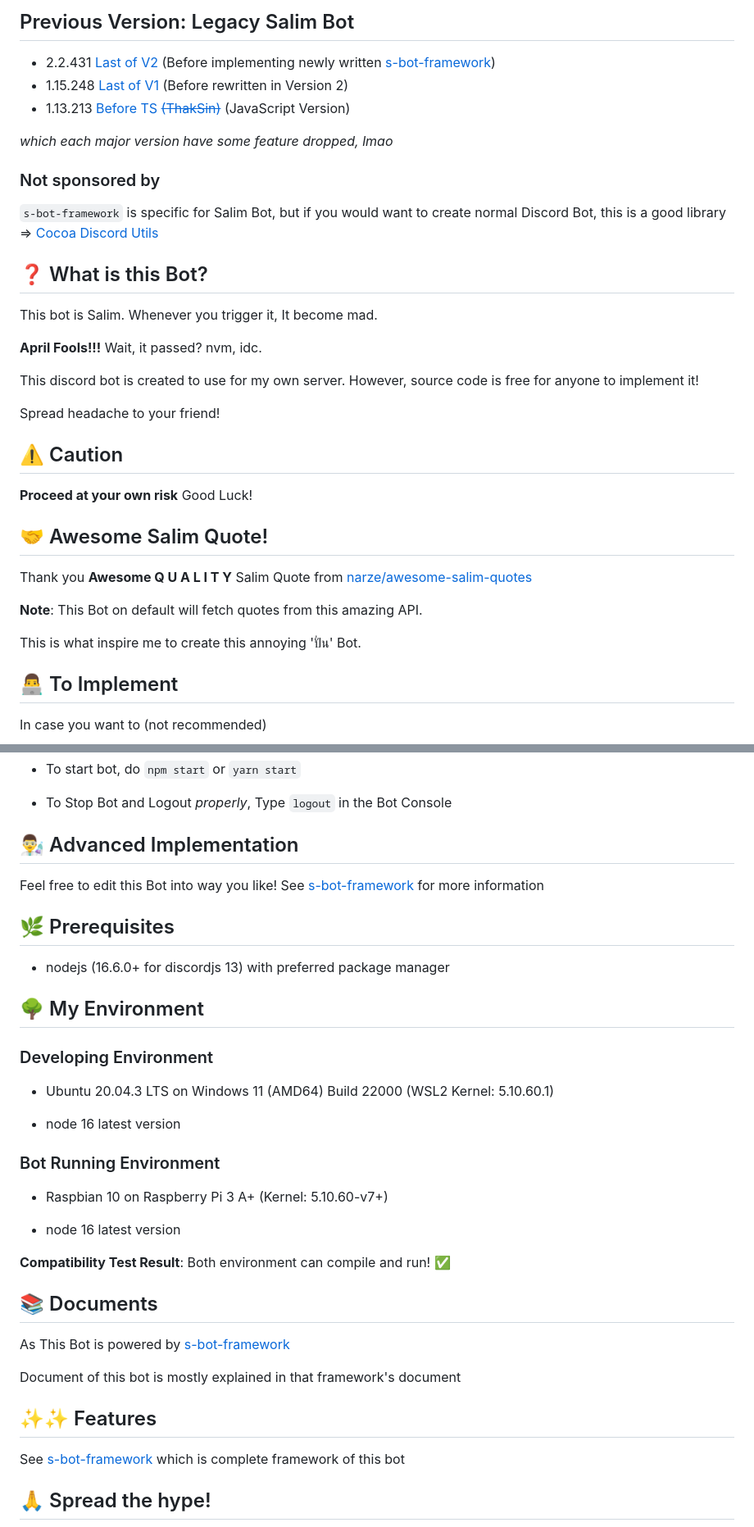
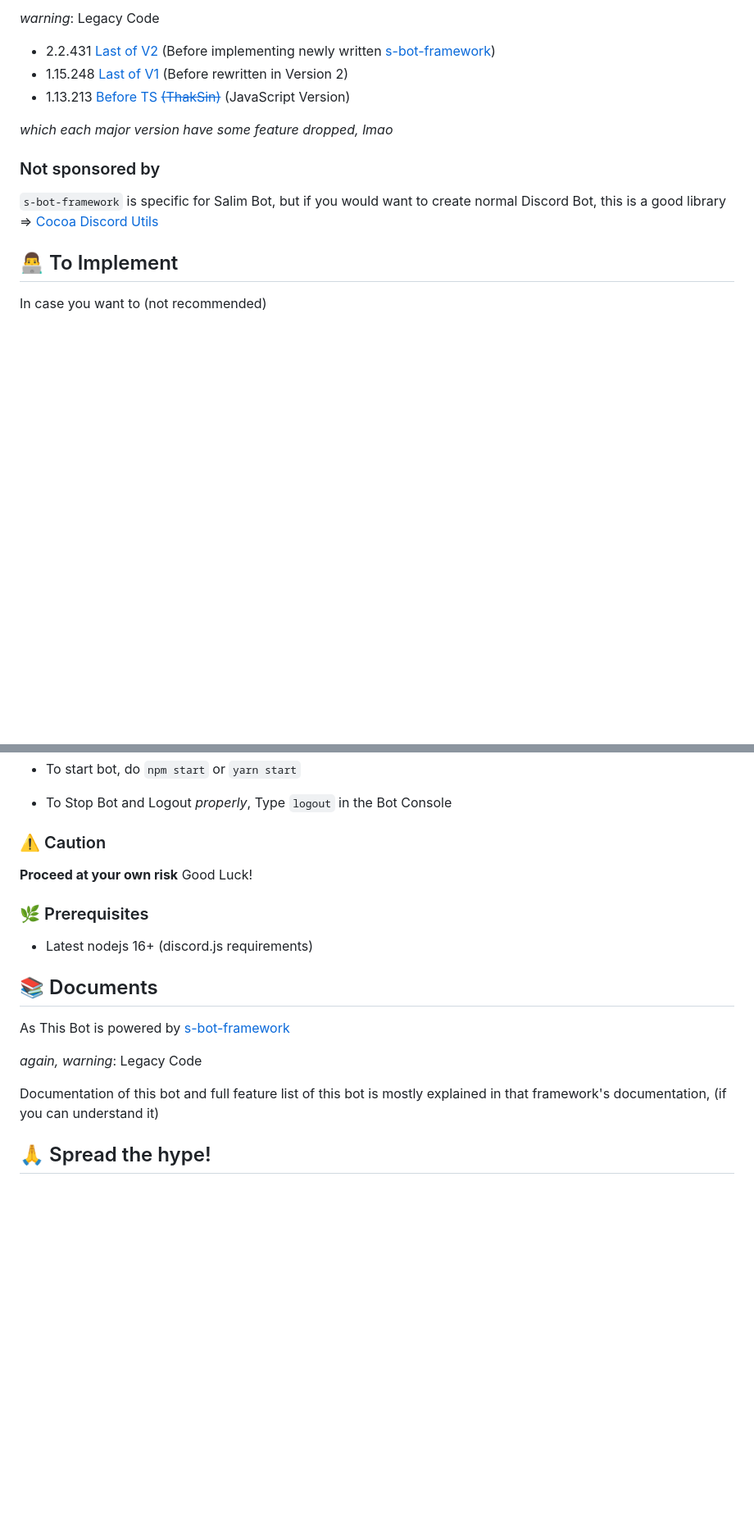
Before and after one commit to leomotors/salim-bot, a Markdown page: README.md, 2 parts joined by grey strips. Shown: that part at 82% size. Rendered like a GitHub page; blank space fills up the shorter version.

```diff
--- a/README.md
+++ b/README.md
@@ -13,5 +40,5 @@ Feel free to implement your own Version of Salim Bot with this package!
 
-## Previous Version: Legacy Salim Bot
+*warning*: Legacy Code
 
 - 2.2.431 [Last of V2](https://github.com/Leomotors/Salim-Bot/tree/52ec1163deec606aaeed0a6cd6968815edd3f94c) (Before implementing newly written [s-bot-framework](https://github.com/Leomotors/s-bot-framework))
 - 1.15.248 [Last of V1](https://github.com/Leomotors/Salim-Bot/releases/tag/1.15.248) (Before rewritten in Version 2)
@@ -24,28 +51,6 @@ Feel free to implement your own Version of Salim Bot with this package!
 `s-bot-framework` is specific for Salim Bot, but if you would want to create
 normal Discord Bot, this is a good library =>
 [Cocoa Discord Utils](https://github.com/Leomotors/cocoa-discord-utils)
-
-## ❓ What is this Bot?
-
-This bot is Salim. Whenever you trigger it, It become mad.
-
-**April Fools!!!** Wait, it passed? nvm, idc.
-
-This discord bot is created to use for my own server. However, source code is free for anyone to implement it!
-
-Spread headache to your friend!
-
-## ⚠️ Caution
-
-**Proceed at your own risk** Good Luck!
-
-## 🤝 Awesome Salim Quote!
-
-Thank you **Awesome Q U A L I T Y** Salim Quote from [narze/awesome-salim-quotes](https://github.com/narze/awesome-salim-quotes)
-
-**Note**: This Bot on default will fetch quotes from this amazing API.
-
-This is what inspire me to create this annoying 'ปั่น' Bot.
 
 ## 👨‍💻 To Implement
 
@@ -64,39 +69,21 @@ and `npm run build` or `yarn build` to build the bot.
 
 - To Stop Bot and Logout _properly_, Type `logout` in the Bot Console
 
-## 👨‍🔬 Advanced Implementation
+### ⚠️ Caution
 
-Feel free to edit this Bot into way you like! See [s-bot-framework](https://github.com/Leomotors/s-bot-framework) for more information
+**Proceed at your own risk** Good Luck!
 
-## 🌿 Prerequisites
+### 🌿 Prerequisites
 
-- nodejs (16.6.0+ for discordjs 13) with preferred package manager
-
-## 🌳 My Environment
-
-### Developing Environment
-
-- Ubuntu 20.04.3 LTS on Windows 11 (AMD64) Build 22000 (WSL2 Kernel: 5.10.60.1)
-
-- node 16 latest version
-
-### Bot Running Environment
-
-- Raspbian 10 on Raspberry Pi 3 A+ (Kernel: 5.10.60-v7+)
-
-- node 16 latest version
-
-**Compatibility Test Result**: Both environment can compile and run! ✅
+- Latest nodejs 16+ (discord.js requirements)
 
 ## 📚 Documents
 
 As This Bot is powered by [s-bot-framework](https://github.com/Leomotors/s-bot-framework)
 
-Document of this bot is mostly explained in that framework's document
+*again, warning*: Legacy Code
 
-## ✨✨ Features
-
-See [s-bot-framework](https://github.com/Leomotors/s-bot-framework) which is complete framework of this bot
+Documentation of this bot and full feature list of this bot is mostly explained in that framework's documentation, (if you can understand it)
 
 ## 🙏 Spread the hype!
 
```
Also changed, not shown: other parts of README.md (+31 -14 lines), CHANGELOG.md (+4 -0 lines), images/djsalima.png (added), images/fb.png (added), images/quiz.png (added), images/salim-bot-1.png (deleted), 4 other files.
